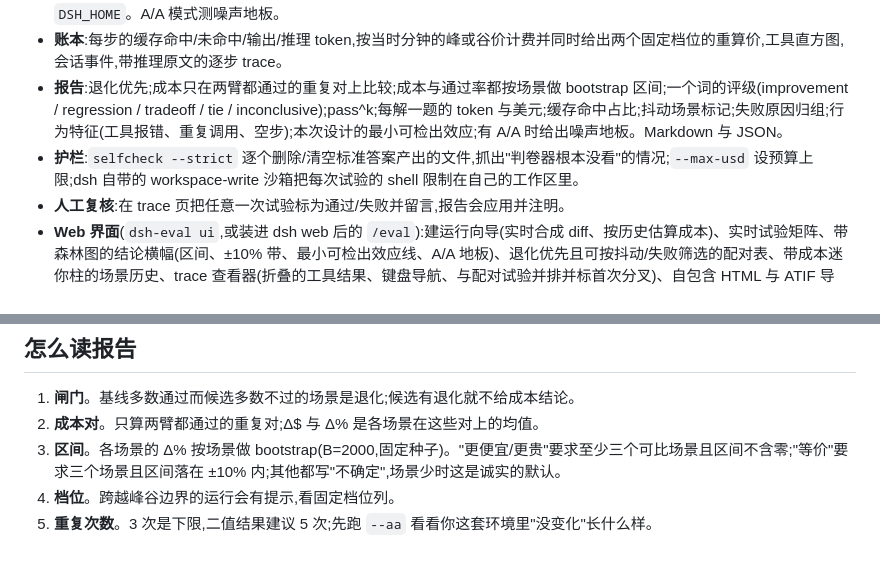
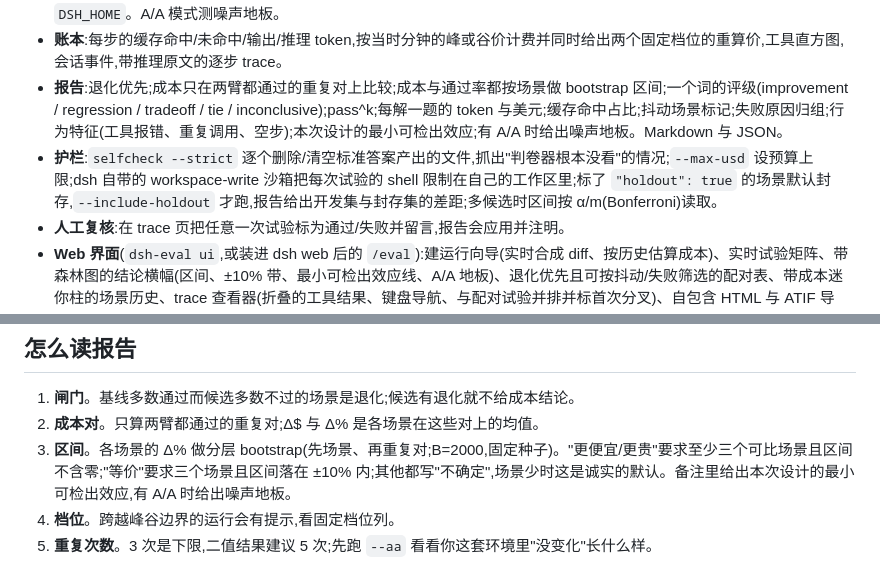
Before and after one commit to TT-Wang/dsh-eval-infra, a Markdown page: README.zh.md, 2 parts joined by grey strips. GitHub-like rendering.

```diff
--- a/README.zh.md
+++ b/README.zh.md
@@ -12,7 +12,7 @@
 - **配对、交替、重复**:场景 → 重复 → 臂,奇数次 A 后 B、偶数次 B 后 A,每次试验独立工作区、独立运行时进程、隔离的 `DSH_HOME`。A/A 模式测噪声地板。
 - **账本**:每步的缓存命中/未命中/输出/推理 token,按当时分钟的峰或谷价计费并同时给出两个固定档位的重算价,工具直方图,会话事件,带推理原文的逐步 trace。
 - **报告**:退化优先;成本只在两臂都通过的重复对上比较;成本与通过率都按场景做 bootstrap 区间;一个词的评级(improvement / regression / tradeoff / tie / inconclusive);pass^k;每解一题的 token 与美元;缓存命中占比;抖动场景标记;失败原因归组;行为特征(工具报错、重复调用、空步);本次设计的最小可检出效应;有 A/A 时给出噪声地板。Markdown 与 JSON。
-- **护栏**:`selfcheck --strict` 逐个删除/清空标准答案产出的文件,抓出"判卷器根本没看"的情况;`--max-usd` 设预算上限;dsh 自带的 workspace-write 沙箱把每次试验的 shell 限制在自己的工作区里。
+- **护栏**:`selfcheck --strict` 逐个删除/清空标准答案产出的文件,抓出"判卷器根本没看"的情况;`--max-usd` 设预算上限;dsh 自带的 workspace-write 沙箱把每次试验的 shell 限制在自己的工作区里;标了 `"holdout": true` 的场景默认封存,`--include-holdout` 才跑,报告给出开发集与封存集的差距;多候选时区间按 α/m(Bonferroni)读取。
 - **人工复核**:在 trace 页把任意一次试验标为通过/失败并留言,报告会应用并注明。
 - **Web 界面**(`dsh-eval ui`,或装进 dsh web 后的 `/eval`):建运行向导(实时合成 diff、按历史估算成本)、实时试验矩阵、带森林图的结论横幅(区间、±10% 带、最小可检出效应线、A/A 地板)、退化优先且可按抖动/失败筛选的配对表、带成本迷你柱的场景历史、trace 查看器(折叠的工具结果、键盘导航、与配对试验并排并标首次分叉)、自包含 HTML 与 ATIF 导出。
 - **CI 退出码**:0 无退化,1 有退化,2 未完成或出错。
@@ -69,7 +69,7 @@ bench/scenarios/<name>/
 
 1. **闸门**。基线多数通过而候选多数不过的场景是退化;候选有退化就不给成本结论。
 2. **成本对**。只算两臂都通过的重复对;Δ$ 与 Δ% 是各场景在这些对上的均值。
-3. **区间**。各场景的 Δ% 按场景做 bootstrap(B=2000,固定种子)。"更便宜/更贵"要求至少三个可比场景且区间不含零;"等价"要求三个场景且区间落在 ±10% 内;其他都写"不确定",场景少时这是诚实的默认。
+3. **区间**。各场景的 Δ% 做分层 bootstrap(先场景、再重复对;B=2000,固定种子)。"更便宜/更贵"要求至少三个可比场景且区间不含零;"等价"要求三个场景且区间落在 ±10% 内;其他都写"不确定",场景少时这是诚实的默认。备注里给出本次设计的最小可检出效应,有 A/A 时给出噪声地板。
 4. **档位**。跨越峰谷边界的运行会有提示,看固定档位列。
 5. **重复次数**。3 次是下限,二值结果建议 5 次;先跑 `--aa` 看看你这套环境里"没变化"长什么样。
 
```
Also changed, not shown: README.md (+2 -2 lines).
